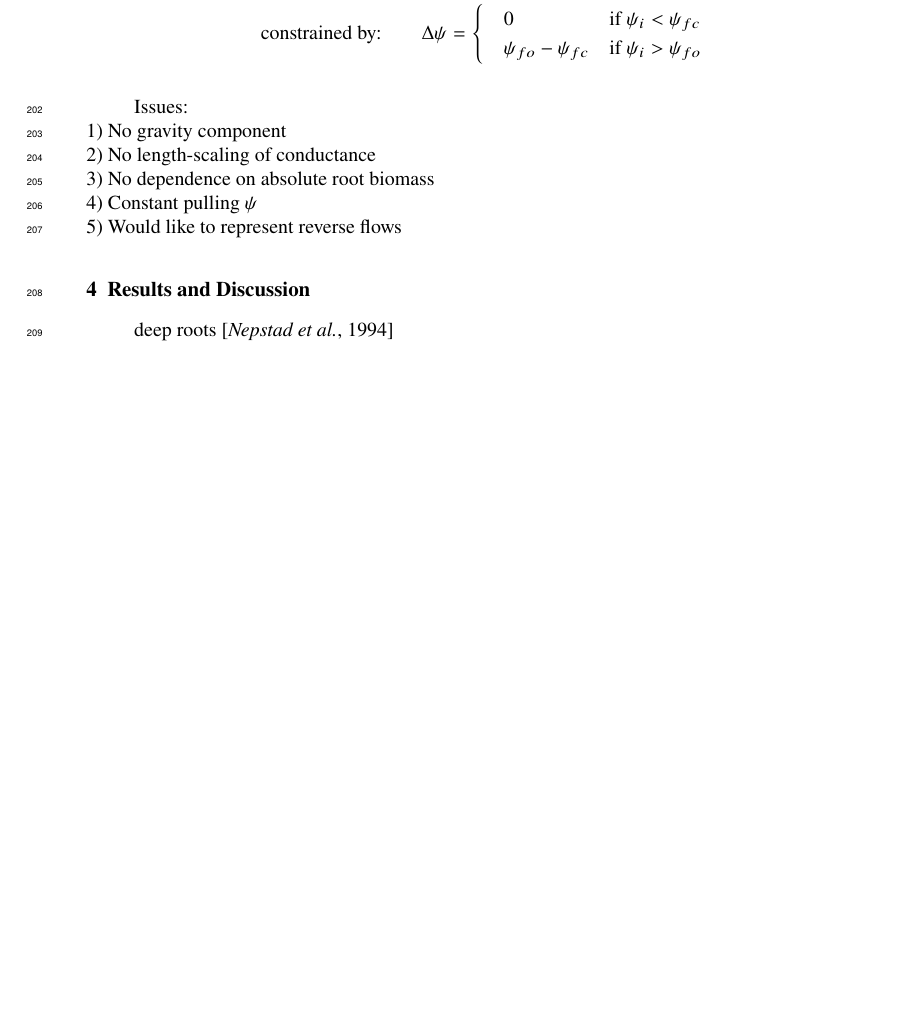
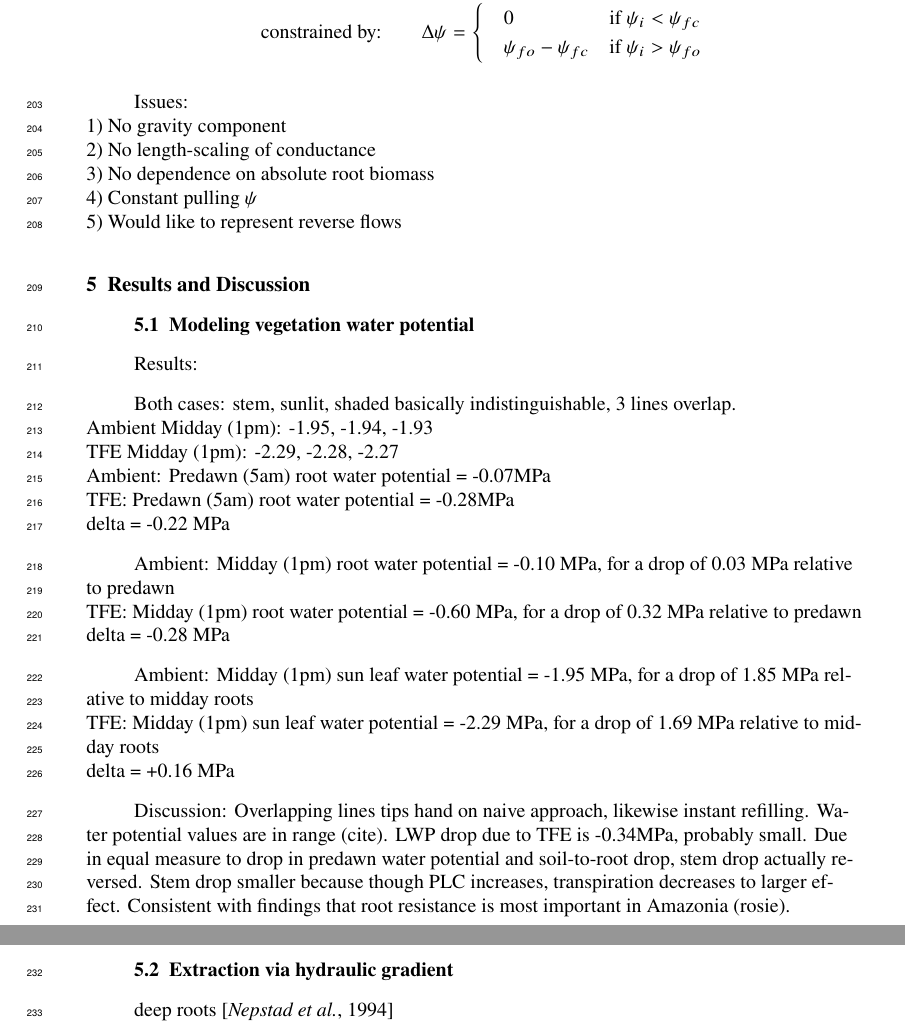
Before and after one commit to djk2120/james, a LaTeX document (ms/james.tex): part of page 7 of 24 before the commit and two parts of pages 7 and 8 of 25 after it, the two joined at a grey line, cut so that both start at the same text, the shorter picture padded with empty space. Compiled offline with pdfLaTeX.

Commit message:
change fig2 to SON13 and add some discussion

```diff
--- a/ms/james.tex
+++ b/ms/james.tex
@@ -427,6 +428,35 @@ Our goal:
     5) Would like to represent reverse flows \\
 
 \section{Results and Discussion}
+\subsection{Modeling vegetation water potential}
+
+Results:
+
+Both cases: stem, sunlit, shaded basically indistinguishable, 3 lines overlap. \\
+Ambient Midday (1pm): -1.95, -1.94, -1.93 \\
+TFE Midday (1pm): -2.29, -2.28, -2.27 \\
+
+Ambient: Predawn (5am) root water potential = -0.07MPa \\
+TFE: Predawn (5am) root water potential = -0.28MPa \\
+delta = -0.22 MPa
+
+Ambient: Midday (1pm) root water potential = -0.10 MPa, for a drop of 0.03 MPa relative to predawn \\
+TFE: Midday (1pm) root water potential = -0.60 MPa, for a drop of 0.32 MPa relative to predawn \\
+delta = -0.28 MPa
+
+Ambient: Midday (1pm) sun leaf water potential = -1.95 MPa, for a drop of 1.85 MPa relative to midday roots \\
+TFE: Midday (1pm) sun leaf water potential = -2.29 MPa, for a drop of 1.69 MPa relative to midday roots \\
+delta = +0.16 MPa
+
+Discussion:
+Overlapping lines tips hand on naive approach, likewise instant refilling.
+Water potential values are in range (cite).
+LWP drop due to TFE is -0.34MPa, probably small.
+Due in equal measure to drop in predawn water potential and soil-to-root drop, stem drop actually reversed.
+Stem drop smaller because though PLC increases, transpiration decreases to larger effect.
+Consistent with findings that root resistance is most important in Amazonia (rosie).
+
+\subsection{Extraction via hydraulic gradient}
 deep roots \citep{nepstad1994}
 
 \clearpage
```
Also changed, not shown: figs/fig2.pdf, ms/james.tex (9 more changed lines), 1 other file.
